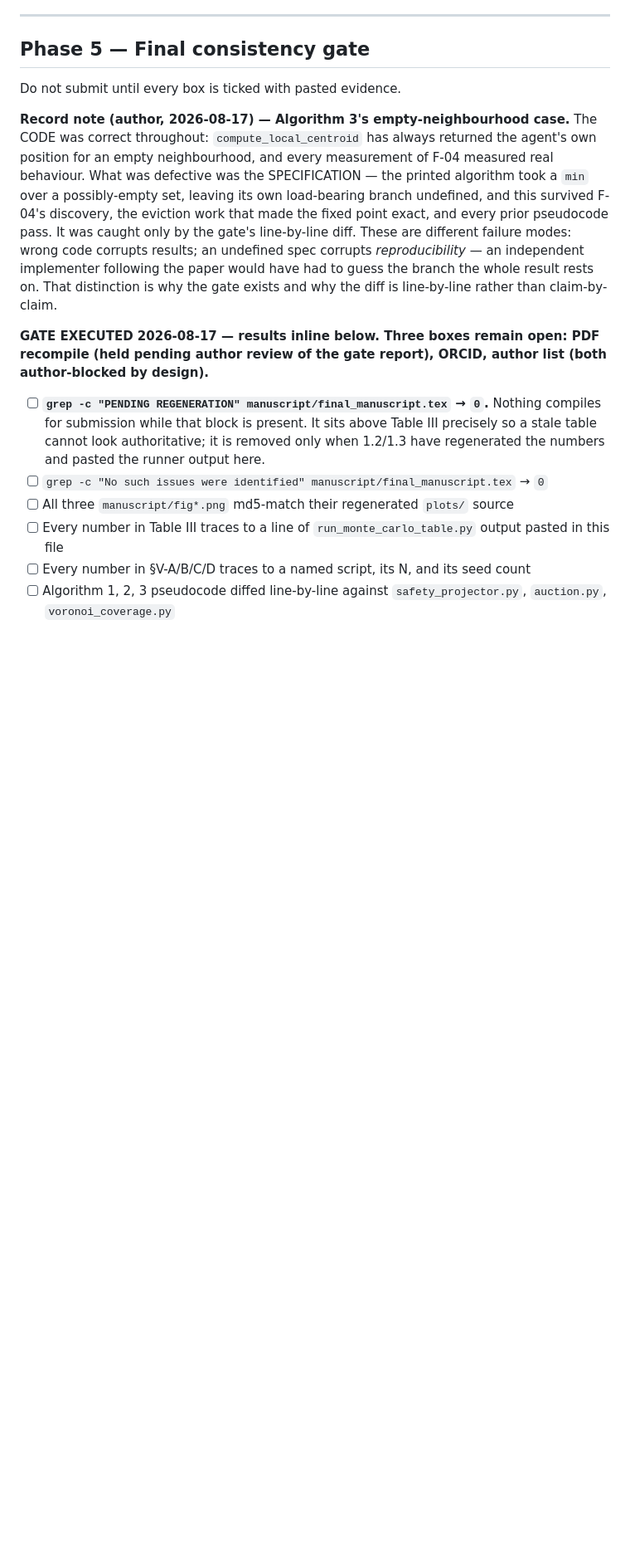
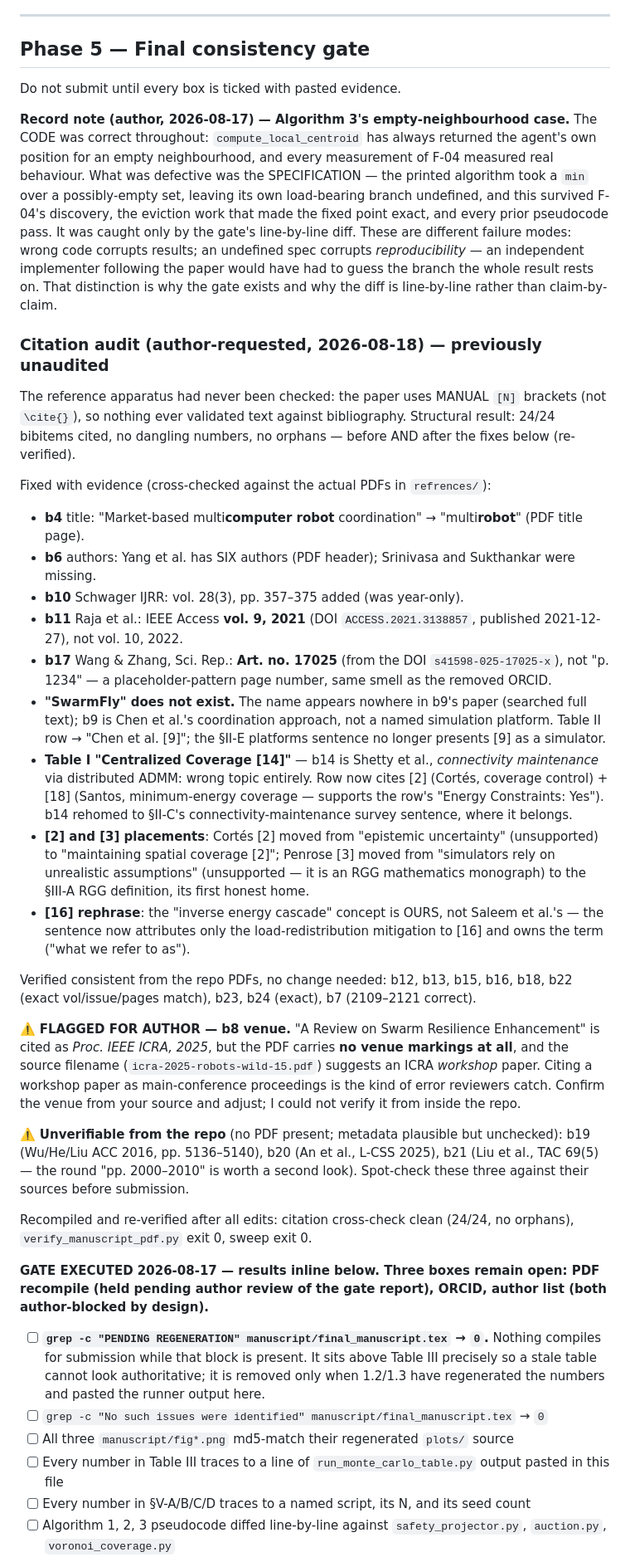
Before and after one commit to ShivamMalge/swarm_drone_framework, a Markdown page: fixes_phases.md, the part around the change. Shown at 83% size. Rendered like a GitHub page; blank space fills up the shorter version.

Commit message:
Citation audit: 9 fixes verified against source PDFs; b8 venue flagged
Previously unaudited surface: manual [N] brackets, never validated.
Structure was clean (24/24 cited, no orphans) but content was not:
b4 title (multicomputer robot -> multirobot), b6 missing two of six
authors, b10 missing vol/pages, b11 wrong volume+year (Access 9/2021
per DOI, not 10/2022), b17 placeholder page "1234" -> Art. no. 17025
(from its own DOI). "SwarmFly" is an invented name appearing nowhere
in b9's text -- renamed to Chen et al. and no longer presented as a
simulation platform. Table I cited a connectivity-maintenance paper
(b14 Shetty ADMM) for "Centralized Coverage" -- now [2]+[18], with b14
rehomed to the II-C connectivity survey where it belongs. Cortes [2]
and Penrose [3] moved to claims they actually support; the inverse-
energy-cascade term is now owned rather than attributed to a WSN
energy paper.

Flagged for author: b8's "Proc. IEEE ICRA 2025" venue is unverifiable
from the PDF (no venue markings; filename suggests a workshop).
Unverifiable from repo, spot-check before submission: b19, b20, b21.

Recompiled; citation cross-check clean; pdf-verify and sweep exit 0.

Co-Authored-By: Claude Opus 5 (1M context) <noreply@anthropic.com>

```diff
--- a/fixes_phases.md
+++ b/fixes_phases.md
@@ -1269,6 +1269,29 @@ Do not submit until every box is ticked with pasted evidence.
 
 **Record note (author, 2026-08-17) — Algorithm 3's empty-neighbourhood case.** The CODE was correct throughout: `compute_local_centroid` has always returned the agent's own position for an empty neighbourhood, and every measurement of F-04 measured real behaviour. What was defective was the SPECIFICATION — the printed algorithm took a `min` over a possibly-empty set, leaving its own load-bearing branch undefined, and this survived F-04's discovery, the eviction work that made the fixed point exact, and every prior pseudocode pass. It was caught only by the gate's line-by-line diff. These are different failure modes: wrong code corrupts results; an undefined spec corrupts *reproducibility* — an independent implementer following the paper would have had to guess the branch the whole result rests on. That distinction is why the gate exists and why the diff is line-by-line rather than claim-by-claim.
 
+### Citation audit (author-requested, 2026-08-18) — previously unaudited
+
+The reference apparatus had never been checked: the paper uses MANUAL `[N]` brackets (not `\cite{}`), so nothing ever validated text against bibliography. Structural result: 24/24 bibitems cited, no dangling numbers, no orphans — before AND after the fixes below (re-verified).
+
+Fixed with evidence (cross-checked against the actual PDFs in `refrences/`):
+- **b4** title: "Market-based multi**computer robot** coordination" → "multi**robot**" (PDF title page).
+- **b6** authors: Yang et al. has SIX authors (PDF header); Srinivasa and Sukthankar were missing.
+- **b10** Schwager IJRR: vol. 28(3), pp. 357–375 added (was year-only).
+- **b11** Raja et al.: IEEE Access **vol. 9, 2021** (DOI `ACCESS.2021.3138857`, published 2021-12-27), not vol. 10, 2022.
+- **b17** Wang & Zhang, Sci. Rep.: **Art. no. 17025** (from the DOI `s41598-025-17025-x`), not "p. 1234" — a placeholder-pattern page number, same smell as the removed ORCID.
+- **"SwarmFly" does not exist.** The name appears nowhere in b9's paper (searched full text); b9 is Chen et al.'s coordination approach, not a named simulation platform. Table II row → "Chen et al. [9]"; the §II-E platforms sentence no longer presents [9] as a simulator.
+- **Table I "Centralized Coverage [14]"** — b14 is Shetty et al., *connectivity maintenance* via distributed ADMM: wrong topic entirely. Row now cites [2] (Cortés, coverage control) + [18] (Santos, minimum-energy coverage — supports the row's "Energy Constraints: Yes"). b14 rehomed to §II-C's connectivity-maintenance survey sentence, where it belongs.
+- **[2] and [3] placements**: Cortés [2] moved from "epistemic uncertainty" (unsupported) to "maintaining spatial coverage [2]"; Penrose [3] moved from "simulators rely on unrealistic assumptions" (unsupported — it is an RGG mathematics monograph) to the §III-A RGG definition, its first honest home.
+- **[16] rephrase**: the "inverse energy cascade" concept is OURS, not Saleem et al.'s — the sentence now attributes only the load-redistribution mitigation to [16] and owns the term ("what we refer to as").
+
+Verified consistent from the repo PDFs, no change needed: b12, b13, b15, b16, b18, b22 (exact vol/issue/pages match), b23, b24 (exact), b7 (2109–2121 correct).
+
+⚠️ **FLAGGED FOR AUTHOR — b8 venue.** "A Review on Swarm Resilience Enhancement" is cited as *Proc. IEEE ICRA, 2025*, but the PDF carries **no venue markings at all**, and the source filename (`icra-2025-robots-wild-15.pdf`) suggests an ICRA *workshop* paper. Citing a workshop paper as main-conference proceedings is the kind of error reviewers catch. Confirm the venue from your source and adjust; I could not verify it from inside the repo.
+
+⚠️ **Unverifiable from the repo** (no PDF present; metadata plausible but unchecked): b19 (Wu/He/Liu ACC 2016, pp. 5136–5140), b20 (An et al., L-CSS 2025), b21 (Liu et al., TAC 69(5) — the round "pp. 2000–2010" is worth a second look). Spot-check these three against their sources before submission.
+
+Recompiled and re-verified after all edits: citation cross-check clean (24/24, no orphans), `verify_manuscript_pdf.py` exit 0, sweep exit 0.
+
 **GATE EXECUTED 2026-08-17 — results inline below. Three boxes remain open: PDF recompile (held pending author review of the gate report), ORCID, author list (both author-blocked by design).**
 
 - [ ] **`grep -c "PENDING REGENERATION" manuscript/final_manuscript.tex` → `0`.** Nothing compiles for submission while that block is present. It sits above Table III precisely so a stale table cannot look authoritative; it is removed only when 1.2/1.3 have regenerated the numbers and pasted the runner output here.
```
